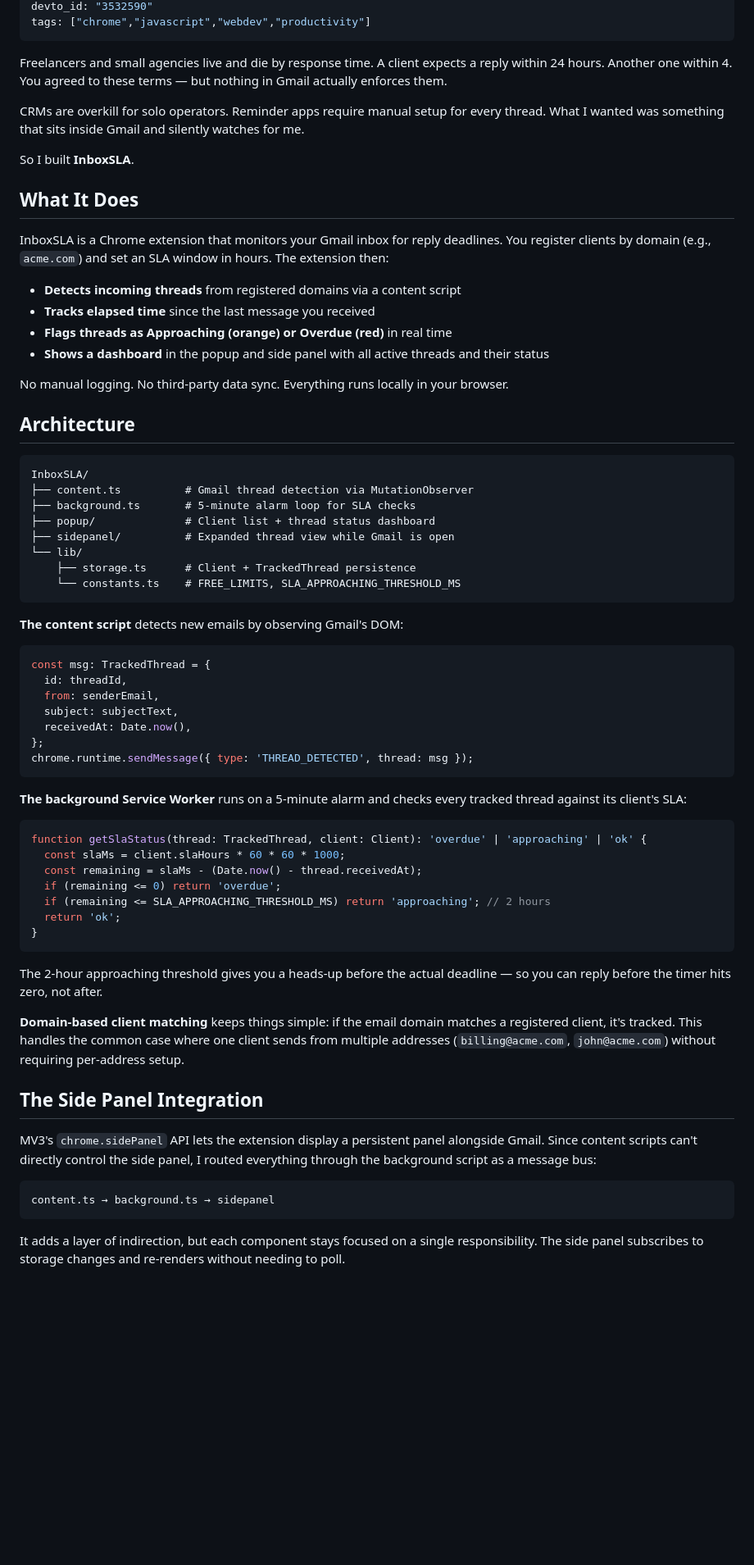
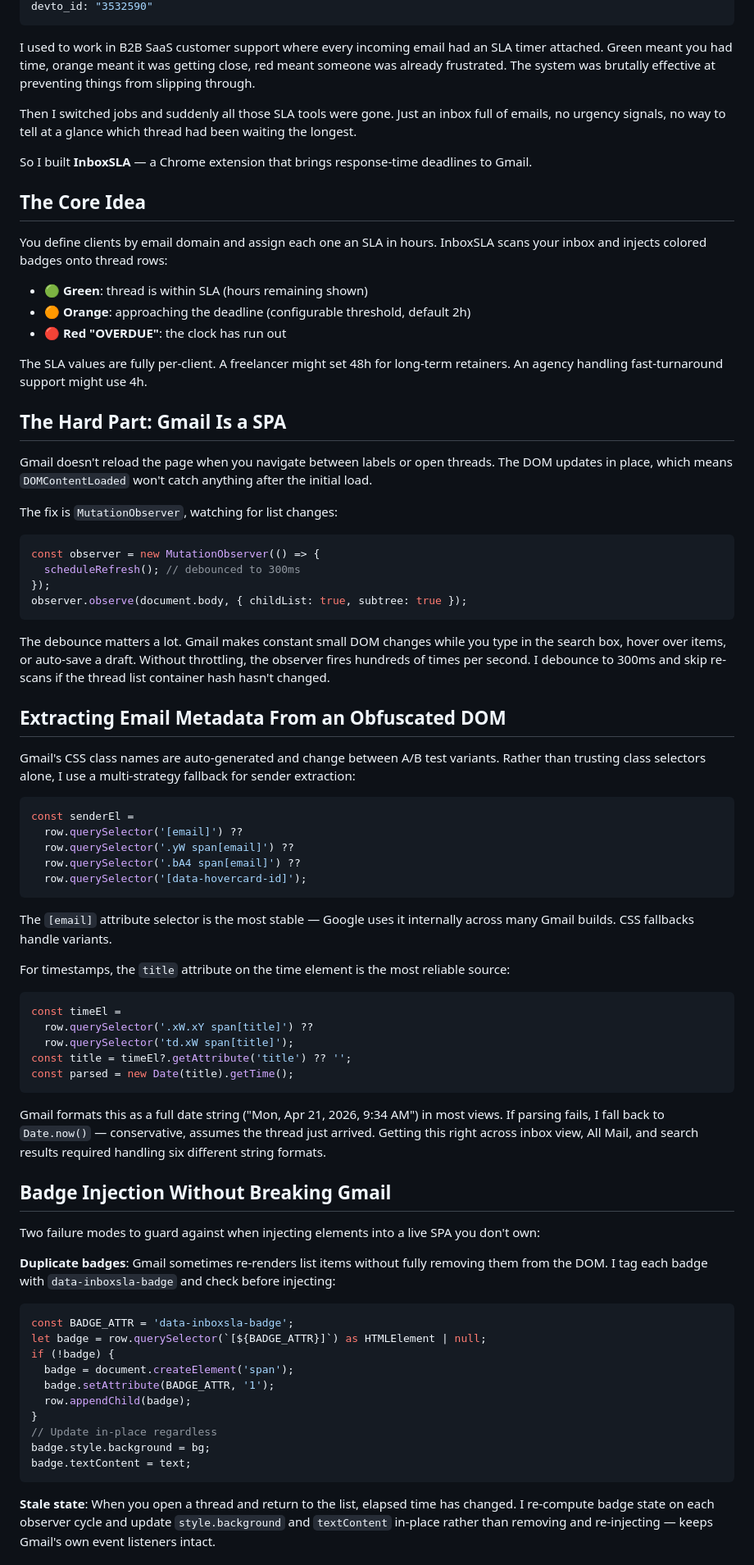
Before and after one commit to ktg0215/s-hub, a Markdown page: dev-to/articles/inboxsla.md, the part around one of its changes. Shown at 82% size. Drawn GitHub-style; blank space fills up the shorter version.

Commit message:
feat(devto): InboxSLA article for 2026-05-26

````diff
--- a/dev-to/articles/inboxsla.md
+++ b/dev-to/articles/inboxsla.md
@@ -5,72 +7,81 @@ publish_date: "2026-05-21"
 devto_id: "3532590"
-tags: ["chrome","javascript","webdev","productivity"]
 ---
 
-Freelancers and small agencies live and die by response time. A client expects a reply within 24 hours. Another one within 4. You agreed to these terms — but nothing in Gmail actually enforces them.
+I used to work in B2B SaaS customer support where every incoming email had an SLA timer attached. Green meant you had time, orange meant it was getting close, red meant someone was already frustrated. The system was brutally effective at preventing things from slipping through.
 
-CRMs are overkill for solo operators. Reminder apps require manual setup for every thread. What I wanted was something that sits inside Gmail and silently watches for me.
+Then I switched jobs and suddenly all those SLA tools were gone. Just an inbox full of emails, no urgency signals, no way to tell at a glance which thread had been waiting the longest.
 
-So I built **InboxSLA**.
+So I built **InboxSLA** — a Chrome extension that brings response-time deadlines to Gmail.
 
-## What It Does
+## The Core Idea
 
-InboxSLA is a Chrome extension that monitors your Gmail inbox for reply deadlines. You register clients by domain (e.g., `acme.com`) and set an SLA window in hours. The extension then:
+You define clients by email domain and assign each one an SLA in hours. InboxSLA scans your inbox and injects colored badges onto thread rows:
 
-- **Detects incoming threads** from registered domains via a content script
-- **Tracks elapsed time** since the last message you received
-- **Flags threads as Approaching (orange) or Overdue (red)** in real time
-- **Shows a dashboard** in the popup and side panel with all active threads and their status
+- 🟢 **Green**: thread is within SLA (hours remaining shown)
+- 🟠 **Orange**: approaching the deadline (configurable threshold, default 2h)
+- 🔴 **Red "OVERDUE"**: the clock has run out
 
-No manual logging. No third-party data sync. Everything runs locally in your browser.
+The SLA values are fully per-client. A freelancer might set 48h for long-term retainers. An agency handling fast-turnaround support might use 4h.
 
-## Architecture
+## The Hard Part: Gmail Is a SPA
 
-```
-InboxSLA/
-├── content.ts          # Gmail thread detection via MutationObserver
-├── background.ts       # 5-minute alarm loop for SLA checks
-├── popup/              # Client list + thread status dashboard
-├── sidepanel/          # Expanded thread view while Gmail is open
-└── lib/
-    ├── storage.ts      # Client + TrackedThread persistence
-    └── constants.ts    # FREE_LIMITS, SLA_APPROACHING_THRESHOLD_MS
+Gmail doesn't reload the page when you navigate between labels or open threads. The DOM updates in place, which means `DOMContentLoaded` won't catch anything after the initial load.
+
+The fix is `MutationObserver`, watching for list changes:
+
+```typescript
+const observer = new MutationObserver(() => {
+  scheduleRefresh(); // debounced to 300ms
+});
+observer.observe(document.body, { childList: true, subtree: true });
 ```
 
-**The content script** detects new emails by observing Gmail's DOM:
+The debounce matters a lot. Gmail makes constant small DOM changes while you type in the search box, hover over items, or auto-save a draft. Without throttling, the observer fires hundreds of times per second. I debounce to 300ms and skip re-scans if the thread list container hash hasn't changed.
+
+## Extracting Email Metadata From an Obfuscated DOM
+
+Gmail's CSS class names are auto-generated and change between A/B test variants. Rather than trusting class selectors alone, I use a multi-strategy fallback for sender extraction:
 
 ```typescript
-const msg: TrackedThread = {
-  id: threadId,
-  from: senderEmail,
-  subject: subjectText,
-  receivedAt: Date.now(),
-};
-chrome.runtime.sendMessage({ type: 'THREAD_DETECTED', thread: msg });
+const senderEl =
+  row.querySelector('[email]') ??
+  row.querySelector('.yW span[email]') ??
+  row.querySelector('.bA4 span[email]') ??
+  row.querySelector('[data-hovercard-id]');
 ```
 
-**The background Service Worker** runs on a 5-minute alarm and checks every tracked thread against its client's SLA:
+The `[email]` attribute selector is the most stable — Google uses it internally across many Gmail builds. CSS fallbacks handle variants.
+
+For timestamps, the `title` attribute on the time element is the most reliable source:
 
 ```typescript
-function getSlaStatus(thread: TrackedThread, client: Client): 'overdue' | 'approaching' | 'ok' {
-  const slaMs = client.slaHours * 60 * 60 * 1000;
-  const remaining = slaMs - (Date.now() - thread.receivedAt);
-  if (remaining <= 0) return 'overdue';
-  if (remaining <= SLA_APPROACHING_THRESHOLD_MS) return 'approaching'; // 2 hours
-  return 'ok';
-}
+const timeEl =
+  row.querySelector('.xW.xY span[title]') ??
+  row.querySelector('td.xW span[title]');
+const title = timeEl?.getAttribute('title') ?? '';
+const parsed = new Date(title).getTime();
 ```
 
-The 2-hour approaching threshold gives you a heads-up before the actual deadline — so you can reply before the timer hits zero, not after.
+Gmail formats this as a full date string ("Mon, Apr 21, 2026, 9:34 AM") in most views. If parsing fails, I fall back to `Date.now()` — conservative, assumes the thread just arrived. Getting this right across inbox view, All Mail, and search results required handling six different string formats.
 
-**Domain-based client matching** keeps things simple: if the email domain matches a registered client, it's tracked. This handles the common case where one client sends from multiple addresses (`billing@acme.com`, `john@acme.com`) without requiring per-address setup.
+## Badge Injection Without Breaking Gmail
 
-## The Side Panel Integration
+Two failure modes to guard against when injecting elements into a live SPA you don't own:
 
-MV3's `chrome.sidePanel` API lets the extension display a persistent panel alongside Gmail. Since content scripts can't directly control the side panel, I routed everything through the background script as a message bus:
+**Duplicate badges**: Gmail sometimes re-renders list items without fully removing them from the DOM. I tag each badge with `data-inboxsla-badge` and check before injecting:
 
-```
-content.ts → background.ts → sidepanel
+```typescript
+const BADGE_ATTR = 'data-inboxsla-badge';
+let badge = row.querySelector(`[${BADGE_ATTR}]`) as HTMLElement | null;
+if (!badge) {
+  badge = document.createElement('span');
+  badge.setAttribute(BADGE_ATTR, '1');
+  row.appendChild(badge);
+}
+// Update in-place regardless
+badge.style.background = bg;
+badge.textContent = text;
 ```
 
-It adds a layer of indirection, but each component stays focused on a single responsibility. The side panel subscribes to storage changes and re-renders without needing to poll.
+**Stale state**: When you open a thread and return to the list, elapsed time has changed. I re-compute badge state on each observer cycle and update `style.background` and `textContent` in-place rather than removing and re-injecting — keeps Gmail's own event listeners intact.
 
````
Also changed, not shown: other parts of dev-to/articles/inboxsla.md (+24 -20 lines).
